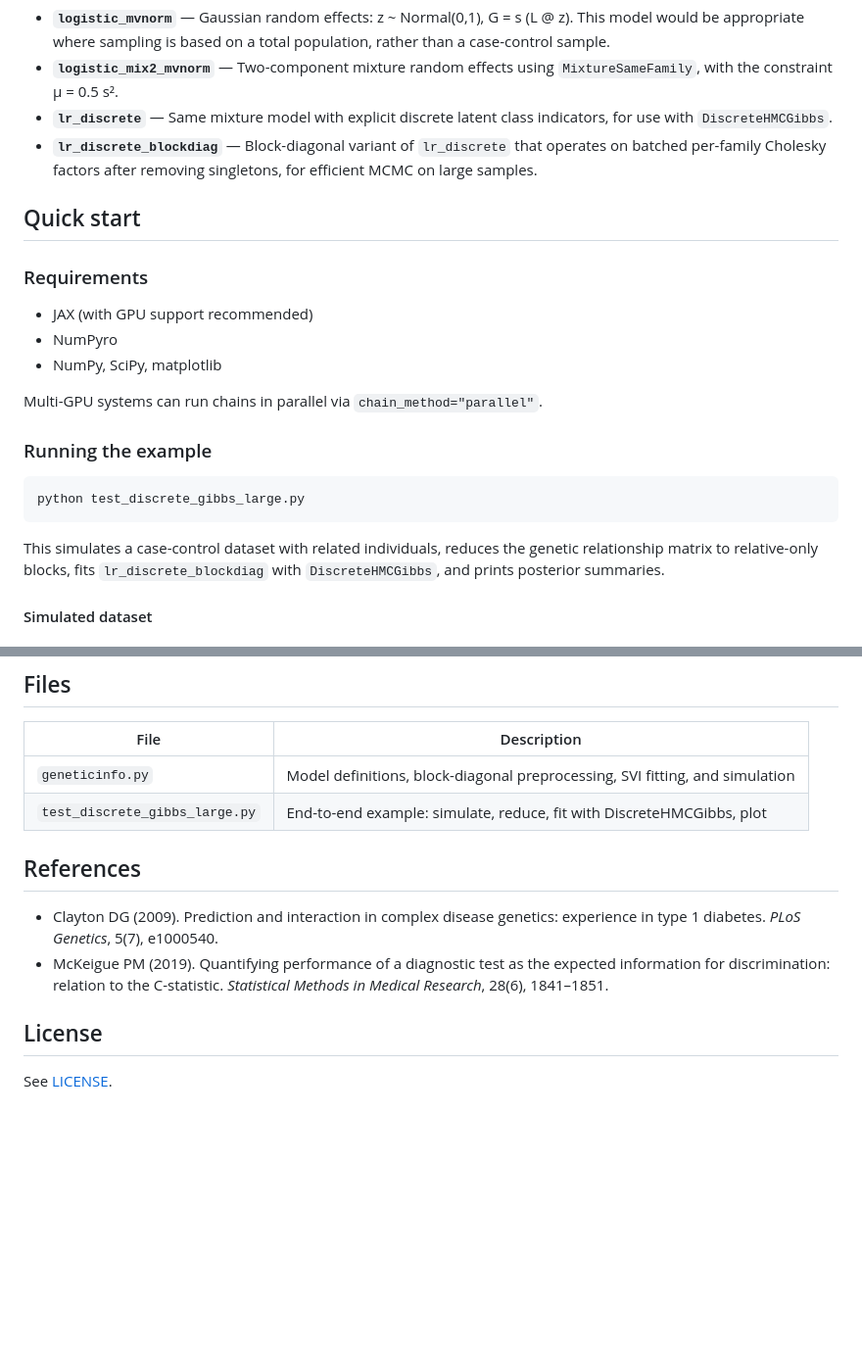
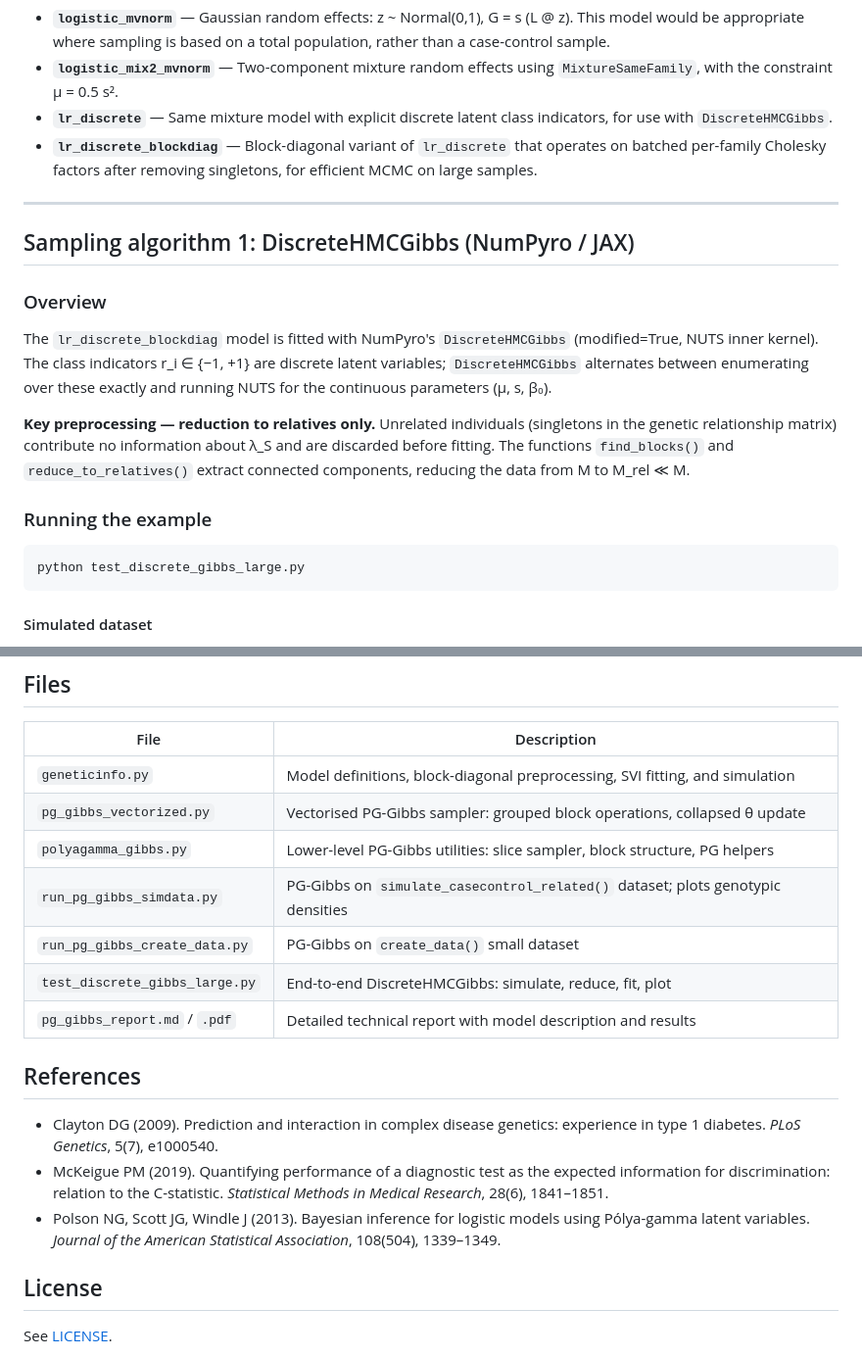
Before and after one commit to pmckeigue/geneticinfo, a Markdown page: README.md, 2 parts joined by grey strips. Shown at 98% size. Rendered like a GitHub page; blank space fills up the shorter version.

````diff
--- a/README.md
+++ b/README.md
@@ -13,23 +13,21 @@ All models share the structure: observed binary outcome y is Bernoulli with logi
 - **`lr_discrete`** — Same mixture model with explicit discrete latent class indicators, for use with `DiscreteHMCGibbs`.
 - **`lr_discrete_blockdiag`** — Block-diagonal variant of `lr_discrete` that operates on batched per-family Cholesky factors after removing singletons, for efficient MCMC on large samples.
 
-## Quick start
+---
 
-### Requirements
+## Sampling algorithm 1: DiscreteHMCGibbs (NumPyro / JAX)
 
-- JAX (with GPU support recommended)
-- NumPyro
-- NumPy, SciPy, matplotlib
+### Overview
 
-Multi-GPU systems can run chains in parallel via `chain_method="parallel"`.
+The `lr_discrete_blockdiag` model is fitted with NumPyro's `DiscreteHMCGibbs` (modified=True, NUTS inner kernel). The class indicators r_i ∈ {−1, +1} are discrete latent variables; `DiscreteHMCGibbs` alternates between enumerating over these exactly and running NUTS for the continuous parameters (μ, s, β₀).
+
+**Key preprocessing — reduction to relatives only.**  Unrelated individuals (singletons in the genetic relationship matrix) contribute no information about λ_S and are discarded before fitting. The functions `find_blocks()` and `reduce_to_relatives()` extract connected components, reducing the data from M to M_rel ≪ M.
 
 ### Running the example
 
 ```bash
 python test_discrete_gibbs_large.py
 ```
-
-This simulates a case-control dataset with related individuals, reduces the genetic relationship matrix to relative-only blocks, fits `lr_discrete_blockdiag` with `DiscreteHMCGibbs`, and prints posterior summaries.
 
 #### Simulated dataset
 
@@ -151,10 +212,16 @@ mcmc.print_summary()
 | `geneticinfo.py` | Model definitions, block-diagonal preprocessing, SVI fitting, and simulation |
-| `test_discrete_gibbs_large.py` | End-to-end example: simulate, reduce, fit with DiscreteHMCGibbs, plot |
+| `pg_gibbs_vectorized.py` | Vectorised PG-Gibbs sampler: grouped block operations, collapsed θ update |
+| `polyagamma_gibbs.py` | Lower-level PG-Gibbs utilities: slice sampler, block structure, PG helpers |
+| `run_pg_gibbs_simdata.py` | PG-Gibbs on `simulate_casecontrol_related()` dataset; plots genotypic densities |
+| `run_pg_gibbs_create_data.py` | PG-Gibbs on `create_data()` small dataset |
+| `test_discrete_gibbs_large.py` | End-to-end DiscreteHMCGibbs: simulate, reduce, fit, plot |
+| `pg_gibbs_report.md` / `.pdf` | Detailed technical report with model description and results |
 
 ## References
 
 - Clayton DG (2009). Prediction and interaction in complex disease genetics: experience in type 1 diabetes. *PLoS Genetics*, 5(7), e1000540.
 - McKeigue PM (2019). Quantifying performance of a diagnostic test as the expected information for discrimination: relation to the C-statistic. *Statistical Methods in Medical Research*, 28(6), 1841–1851.
+- Polson NG, Scott JG, Windle J (2013). Bayesian inference for logistic models using Pólya-gamma latent variables. *Journal of the American Statistical Association*, 108(504), 1339–1349.
 
 ## License
 
````
Also changed, not shown: other parts of README.md (+90 -27 lines), pg_gibbs_report.md (added, +224 -0 lines), dag_pgibbs.png (added), genotypic_value_densities.png (added), mu_prior_posterior_likelihood.png (added), 5 other files.
